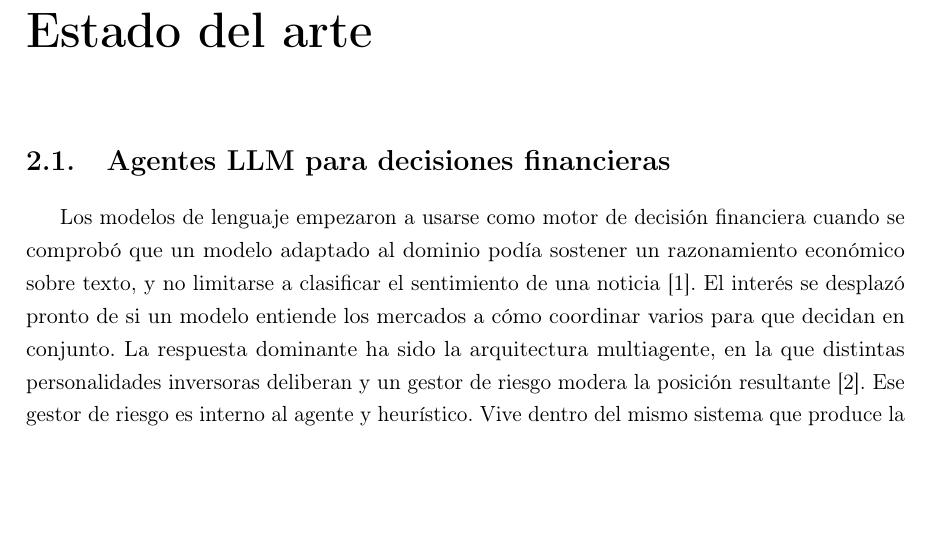
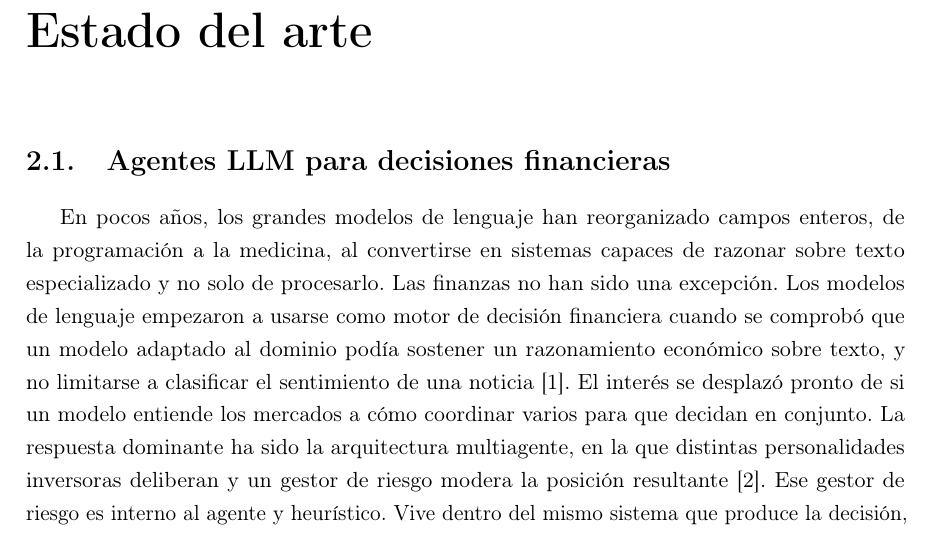
Before and after one commit to RaquelGarciah/Real-time-statistical-supervision-of-an-AI-trading-agent, a LaTeX thesis (tesis/main.tex, which reads tesis/chapters/02_estado_arte.tex): part of page 5 of 39, cut so that both start at the same text, the shorter picture padded with empty space. Compiled offline with pdfLaTeX.

Commit message:
wip(tesis): autosave 2026-06-18 13:42

```diff
--- a/tesis/chapters/02_estado_arte.tex
+++ b/tesis/chapters/02_estado_arte.tex
@@ -4,8 +4,7 @@
 \section{Agentes LLM para decisiones financieras}
 \label{sec:agentes-llm}
 
-% >>> RAQUEL CREO QUE HACE FALTA UNA PEQUEÑA INTRODUCCIÓN DE CÓMO LA IA ESTÁ REVOLUCIONANDO TODO
-Los modelos de lenguaje empezaron a usarse como motor de decisión financiera cuando se comprobó que un modelo adaptado al dominio podía sostener un razonamiento económico sobre texto, y no limitarse a clasificar el sentimiento de una noticia \cite{yang2023fingpt}. El interés se desplazó pronto de si un modelo entiende los mercados a cómo coordinar varios para que decidan en conjunto. La respuesta dominante ha sido la arquitectura multiagente, en la que distintas personalidades inversoras deliberan y un gestor de riesgo modera la posición resultante \cite{xiao2024tradingagents}. Ese gestor de riesgo es interno al agente y heurístico. Vive dentro del mismo sistema que produce la decisión, compartiendo su información y por tanto sus sesgos. % >>> RAQUEL HE QUITADO ESTA LINEA PORQUE LA SIGUIENTE ESTÁ MEJOR ES MAS NATURAL Y DICE LO MISMO. NO REPITAS ESTOS ERRORES
+En pocos años, los grandes modelos de lenguaje han reorganizado campos enteros, de la programación a la medicina, al convertirse en sistemas capaces de razonar sobre texto especializado y no solo de procesarlo. Las finanzas no han sido una excepción. Los modelos de lenguaje empezaron a usarse como motor de decisión financiera cuando se comprobó que un modelo adaptado al dominio podía sostener un razonamiento económico sobre texto, y no limitarse a clasificar el sentimiento de una noticia \cite{yang2023fingpt}. El interés se desplazó pronto de si un modelo entiende los mercados a cómo coordinar varios para que decidan en conjunto. La respuesta dominante ha sido la arquitectura multiagente, en la que distintas personalidades inversoras deliberan y un gestor de riesgo modera la posición resultante \cite{xiao2024tradingagents}. Ese gestor de riesgo es interno al agente y heurístico. Vive dentro del mismo sistema que produce la decisión, compartiendo su información y por tanto sus sesgos. % >>> RAQUEL HE QUITADO ESTA LINEA PORQUE LA SIGUIENTE ESTÁ MEJOR ES MAS NATURAL Y DICE LO MISMO. NO REPITAS ESTOS ERRORES
 La evaluación rigurosa de estos agentes, en cambio, es reciente y todavía escasa. Los trabajos de \emph{benchmarking} sistemático muestran que el rendimiento reportado depende en gran medida del protocolo de medición, y que numerosos resultados optimistas no resisten una validación temporal honesta \cite{li2025deepfund}. Marcos de evaluación como DeepFund miden la decisión del agente sesión a sesión sobre retornos reales y evitan que el modelo se beneficie de haber visto antes esos datos; de ahí se concluye que muchos rendimientos aparentes se desvanecen al aplicar un corte temporal limpio. Validar honestamente en el tiempo exige que el periodo de prueba sea posterior a todo aquello que el modelo pudo haber visto, lo que se conoce como cut off. A esa fragilidad metodológica se añade un sesgo característico de estos modelos, el look-ahead. Cuando el periodo evaluado está dentro del preentrenamiento, el modelo no infiere sino que reproduce lo memorizado, y eso infla las métricas \cite{benhenda2026lookahead}. Para que la evaluación signifique algo, la ventana fuera de muestra (OOS) debe arrancar después del corte de entrenamiento del modelo empleado, decisión de diseño que se retomará en el capítulo~\ref{cap:marco-teorico}.
 
 El agente concreto que se estudia, una réplica de AI Hedge Fund con cinco personalidades inversoras, reproduce estos problemas cuando opera sin supervisión externa. Sobre SPY y en la ventana OOS pierde dinero. Su acierto direccional (la fracción de días en que predice correctamente el signo del retorno siguiente) es de tan solo $0{,}384$, es decir un $38{,}4\%$, por debajo del nivel que daría una moneda; y una inversión inicial de \euro{}1000 termina en \euro{}904.\,% fuente: tesis/tables/tabla_m5_m8.tex (m5) — prohibido escribir 903 (cifra histórica)
```
